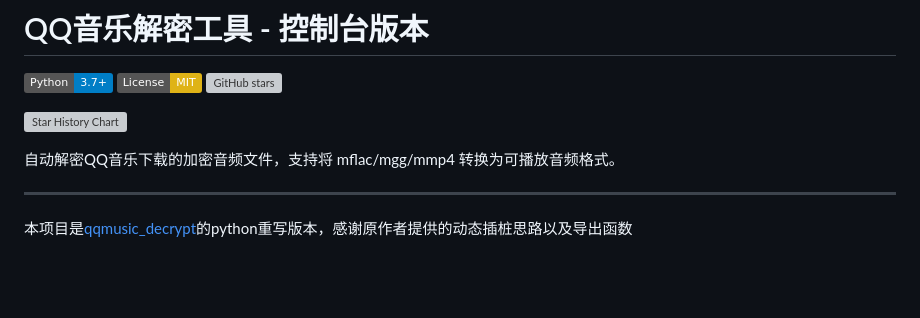
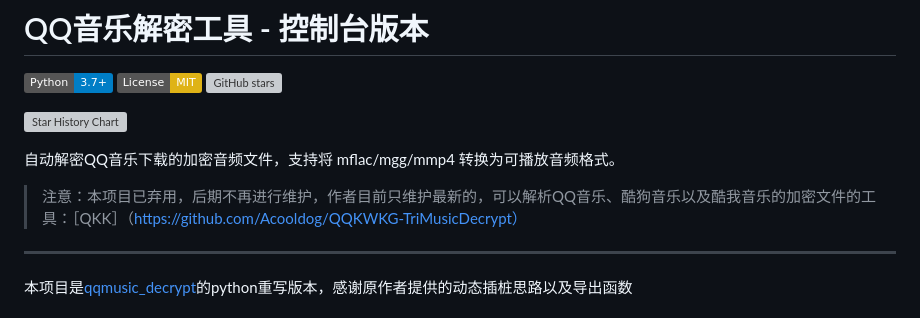
Before and after one commit to Acooldog/QQMusic-mflac-to-flac, a Markdown page: README.md, the part around the change. Drawn GitHub-style; badges without logos; blank space fills up the shorter version; grey boxes are pictures that could not be loaded.

Commit message:
更新 README.md

```diff
--- a/README.md
+++ b/README.md
@@ -7,6 +7,8 @@
 ![Star History Chart](https://api.star-history.com/svg?repos=Acooldog/QQMusic-mflac-to-flac&type=Date)
 
 自动解密QQ音乐下载的加密音频文件，支持将 mflac/mgg/mmp4 转换为可播放音频格式。
+
+> 注意：本项目已弃用，后期不再进行维护，作者目前只维护最新的，可以解析QQ音乐、酷狗音乐以及酷我音乐的加密文件的工具：［QKK］（https://github.com/Acooldog/QQKWKG-TriMusicDecrypt）
 
 ---
 
```
